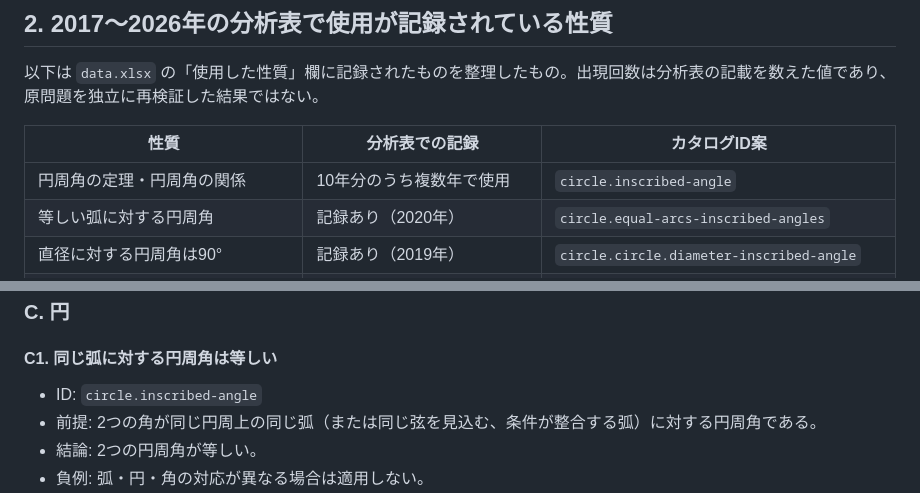
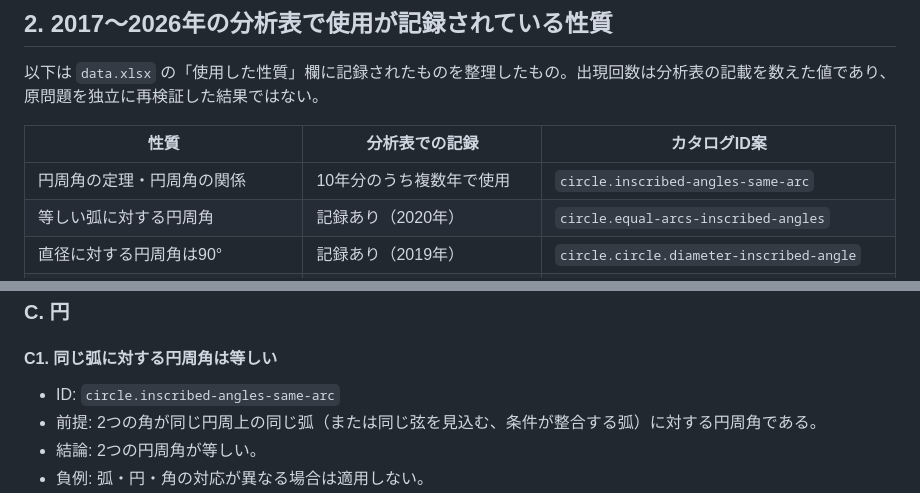
Before and after one commit to syari3/proof, a Markdown page: docs/geometry-theorem-catalog.md, 2 parts joined by grey strips. GitHub-like rendering.

Commit message:
Align circle theorem ID in documentation

```diff
--- a/docs/geometry-theorem-catalog.md
+++ b/docs/geometry-theorem-catalog.md
@@ -27,7 +27,7 @@
 
 | 性質 | 分析表での記録 | カタログID案 |
 |---|---|---|
-| 円周角の定理・円周角の関係 | 10年分のうち複数年で使用 | `circle.inscribed-angle` |
+| 円周角の定理・円周角の関係 | 10年分のうち複数年で使用 | `circle.inscribed-angles-same-arc` |
 | 等しい弧に対する円周角 | 記録あり（2020年） | `circle.equal-arcs-inscribed-angles` |
 | 直径に対する円周角は90° | 記録あり（2019年） | `circle.circle.diameter-inscribed-angle` |
 | 円周角と中心角の関係 | 記録あり（2021年） | `circle.central-inscribed-angle` |
@@ -112,7 +112,7 @@
 ### C. 円
 
 #### C1. 同じ弧に対する円周角は等しい
-- ID: `circle.inscribed-angle`
+- ID: `circle.inscribed-angles-same-arc`
 - 前提: 2つの角が同じ円周上の同じ弧（または同じ弦を見込む、条件が整合する弧）に対する円周角である。
 - 結論: 2つの円周角が等しい。
 - 負例: 弧・円・角の対応が異なる場合は適用しない。
```
